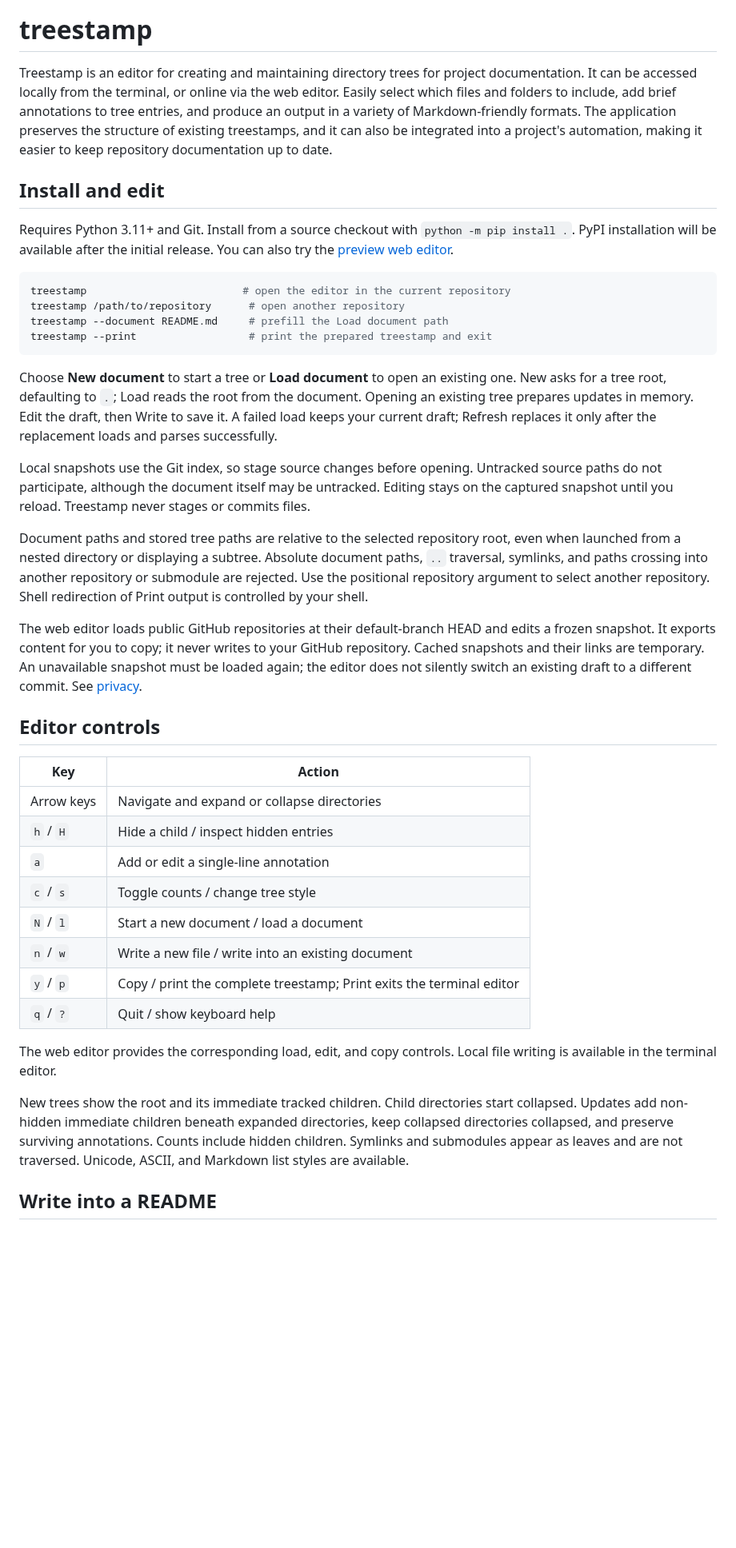
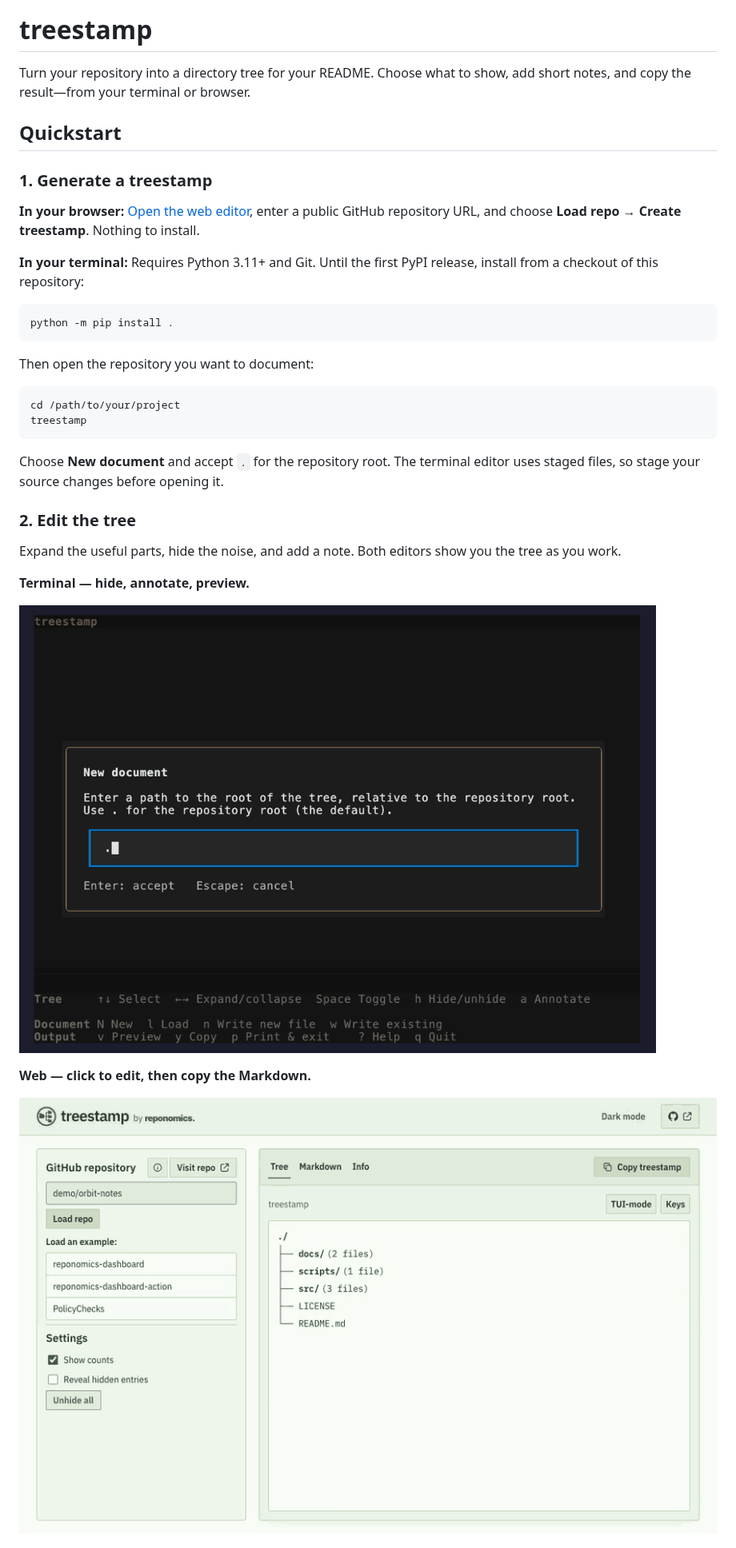
Before and after one commit to reponomics/treestamp, a Markdown page: README.md, the part around one of its changes. Shown at 80% size. Drawn GitHub-style; pictures changed too: assets/demos/terminal.gif (added), assets/demos/web.gif (added); blank space fills up the shorter version.

Commit message:
chore: refresh quickstart and separate production deployment

````diff
--- a/README.md
+++ b/README.md
@@ -6,43 +6,38 @@
 
 # treestamp
 
-Treestamp is an editor for creating and maintaining directory trees for project documentation. It can be accessed locally from the terminal, or online via the web editor. Easily select which files and folders to include, add brief annotations to tree entries, and produce an output in a variety of Markdown-friendly formats. The application preserves the structure of existing treestamps, and it can also be integrated into a project's automation, making it easier to keep repository documentation up to date.
+Turn your repository into a directory tree for your README. Choose what to show, add short notes, and copy the result—from your terminal or browser.
 
-## Install and edit
+## Quickstart
 
-Requires Python 3.11+ and Git. Install from a source checkout with `python -m pip install .`. PyPI installation will be available after the initial release. You can also try the [preview web editor](https://treestamp-preview.fly.dev/).
+### 1. Generate a treestamp
+
+**In your browser:** [Open the web editor](https://treestamp.reponomics.org/), enter a public GitHub repository URL, and choose **Load repo → Create treestamp**. Nothing to install.
+
+**In your terminal:** Requires Python 3.11+ and Git. Until the first PyPI release, install from a checkout of this repository:
 
 ```bash
-treestamp                         # open the editor in the current repository
-treestamp /path/to/repository      # open another repository
-treestamp --document README.md     # prefill the Load document path
-treestamp --print                  # print the prepared treestamp and exit
+python -m pip install .
 ```
 
-Choose **New document** to start a tree or **Load document** to open an existing one. New asks for a tree root, defaulting to `.`; Load reads the root from the document. Opening an existing tree prepares updates in memory. Edit the draft, then Write to save it. A failed load keeps your current draft; Refresh replaces it only after the replacement loads and parses successfully.
+Then open the repository you want to document:
 
-Local snapshots use the Git index, so stage source changes before opening. Untracked source paths do not participate, although the document itself may be untracked. Editing stays on the captured snapshot until you reload. Treestamp never stages or commits files.
+```bash
+cd /path/to/your/project
+treestamp
+```
 
-Document paths and stored tree paths are relative to the selected repository root, even when launched from a nested directory or displaying a subtree. Absolute document paths, `..` traversal, symlinks, and paths crossing into another repository or submodule are rejected. Use the positional repository argument to select another repository. Shell redirection of Print output is controlled by your shell.
+Choose **New document** and accept `.` for the repository root. The terminal editor uses staged files, so stage your source changes before opening it.
 
-The web editor loads public GitHub repositories at their default-branch HEAD and edits a frozen snapshot. It exports content for you to copy; it never writes to your GitHub repository. Cached snapshots and their links are temporary. An unavailable snapshot must be loaded again; the editor does not silently switch an existing draft to a different commit. See [privacy](https://github.com/reponomics/treestamp/blob/main/PRIVACY.md).
+### 2. Edit the tree
 
-## Editor controls
+Expand the useful parts, hide the noise, and add a note. Both editors show you the tree as you work.
 
-| Key | Action |
-|---|---|
-| Arrow keys | Navigate and expand or collapse directories |
-| `h` / `H` | Hide a child / inspect hidden entries |
-| `a` | Add or edit a single-line annotation |
-| `c` / `s` | Toggle counts / change tree style |
-| `N` / `l` | Start a new document / load a document |
-| `n` / `w` | Write a new file / write into an existing document |
-| `y` / `p` | Copy / print the complete treestamp; Print exits the terminal editor |
-| `q` / `?` | Quit / show keyboard help |
+**Terminal — hide, annotate, preview.**
 
-The web editor provides the corresponding load, edit, and copy controls. Local file writing is available in the terminal editor.
+![Terminal editor: hide a directory, annotate the entry point, and preview the finished tree.](https://raw.githubusercontent.com/reponomics/treestamp/main/assets/demos/terminal.gif)
 
-New trees show the root and its immediate tracked children. Child directories start collapsed. Updates add non-hidden immediate children beneath expanded directories, keep collapsed directories collapsed, and preserve surviving annotations. Counts include hidden children. Symlinks and submodules appear as leaves and are not traversed. Unicode, ASCII, and Markdown list styles are available.
+**Web — click to edit, then copy the Markdown.**
 
-## Write into a README
+![Web editor: expand source files, hide tooling, add a note, and copy the complete treestamp.](https://raw.githubusercontent.com/reponomics/treestamp/main/assets/demos/web.gif)
 
````
Also changed, not shown: other parts of README.md (+65 -29 lines), MAINTENANCE.md (+11 -9 lines), web/README.md (+2 -2 lines), 6 other files.
